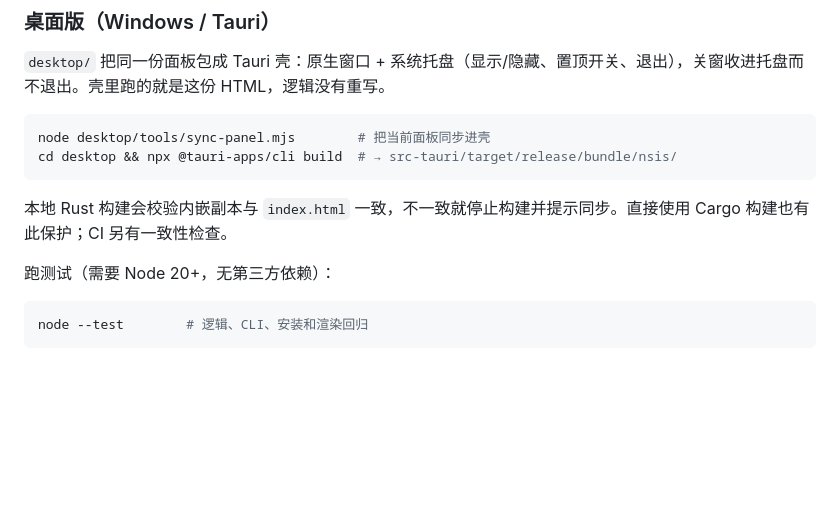
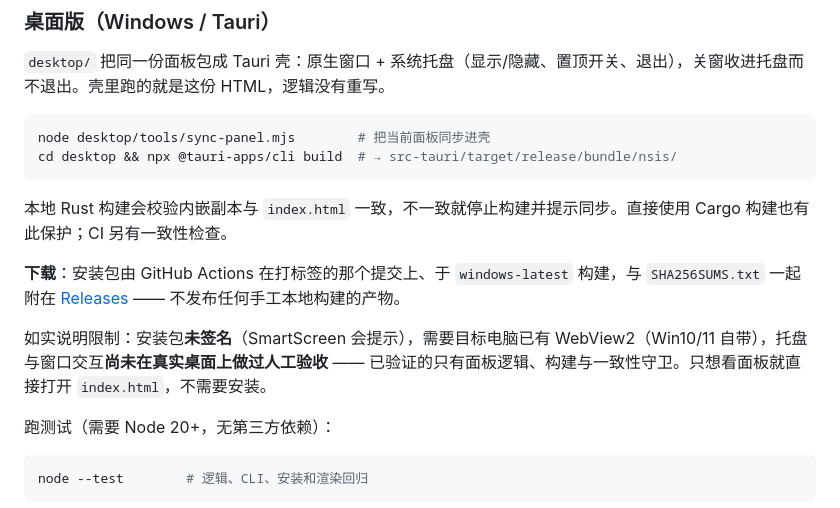
Before and after one commit to ybbms777/deepseek-pricing-panel, a Markdown page: README.zh-CN.md, the part around the change. GitHub-like rendering; blank space fills up the shorter version.

````diff
--- a/README.zh-CN.md
+++ b/README.zh-CN.md
@@ -34,6 +34,10 @@ cd desktop && npx @tauri-apps/cli build  # → src-tauri/target/release/bundle/n
 ```
 
 本地 Rust 构建会校验内嵌副本与 `index.html` 一致，不一致就停止构建并提示同步。直接使用 Cargo 构建也有此保护；CI 另有一致性检查。
+
+**下载**：安装包由 GitHub Actions 在打标签的那个提交上、于 `windows-latest` 构建，与 `SHA256SUMS.txt` 一起附在 [Releases](https://github.com/ybbms777/deepseek-pricing-panel/releases) —— 不发布任何手工本地构建的产物。
+
+如实说明限制：安装包**未签名**（SmartScreen 会提示），需要目标电脑已有 WebView2（Win10/11 自带），托盘与窗口交互**尚未在真实桌面上做过人工验收** —— 已验证的只有面板逻辑、构建与一致性守卫。只想看面板就直接打开 `index.html`，不需要安装。
 
 跑测试（需要 Node 20+，无第三方依赖）：
 
````
Also changed, not shown: HANDOFF.md (+1 -1 lines), README.md (+4 -0 lines).
